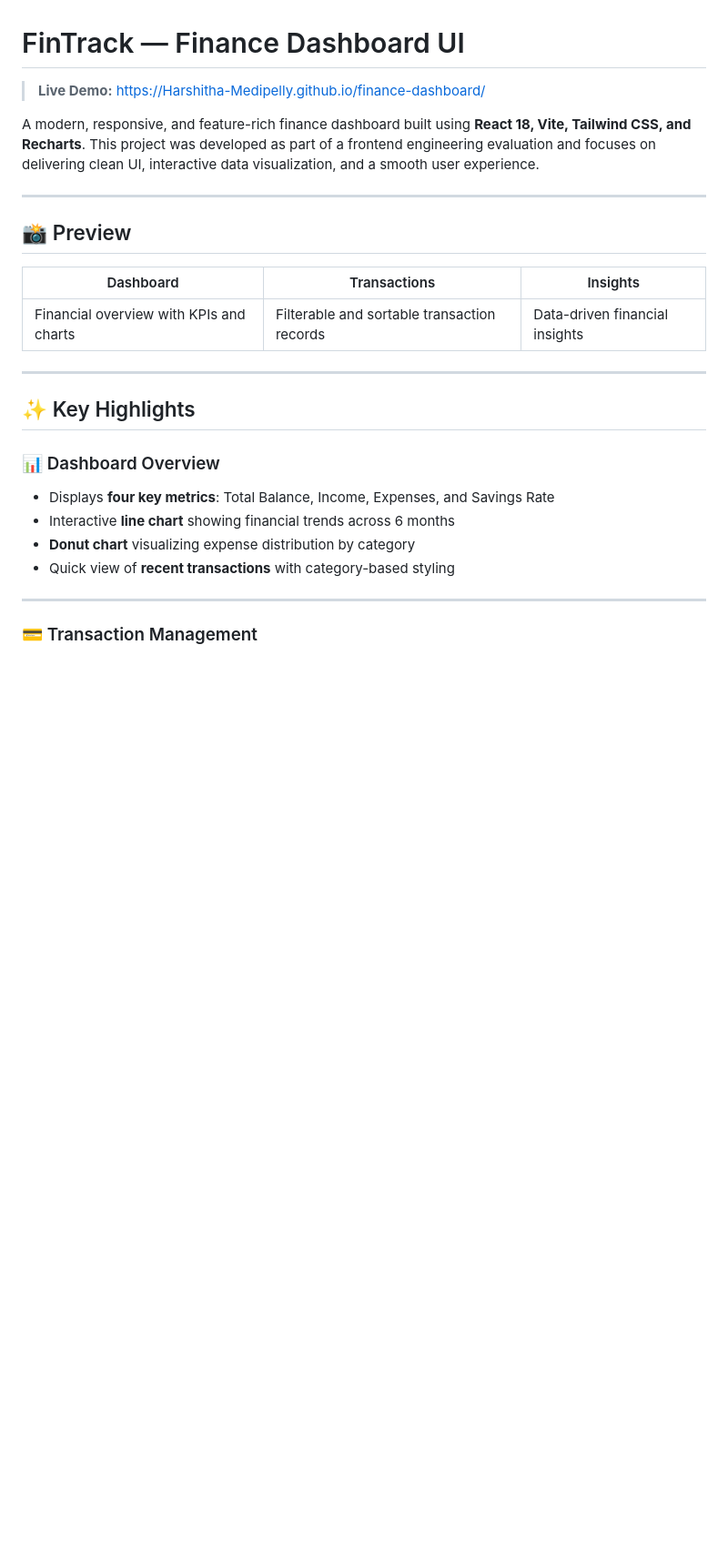
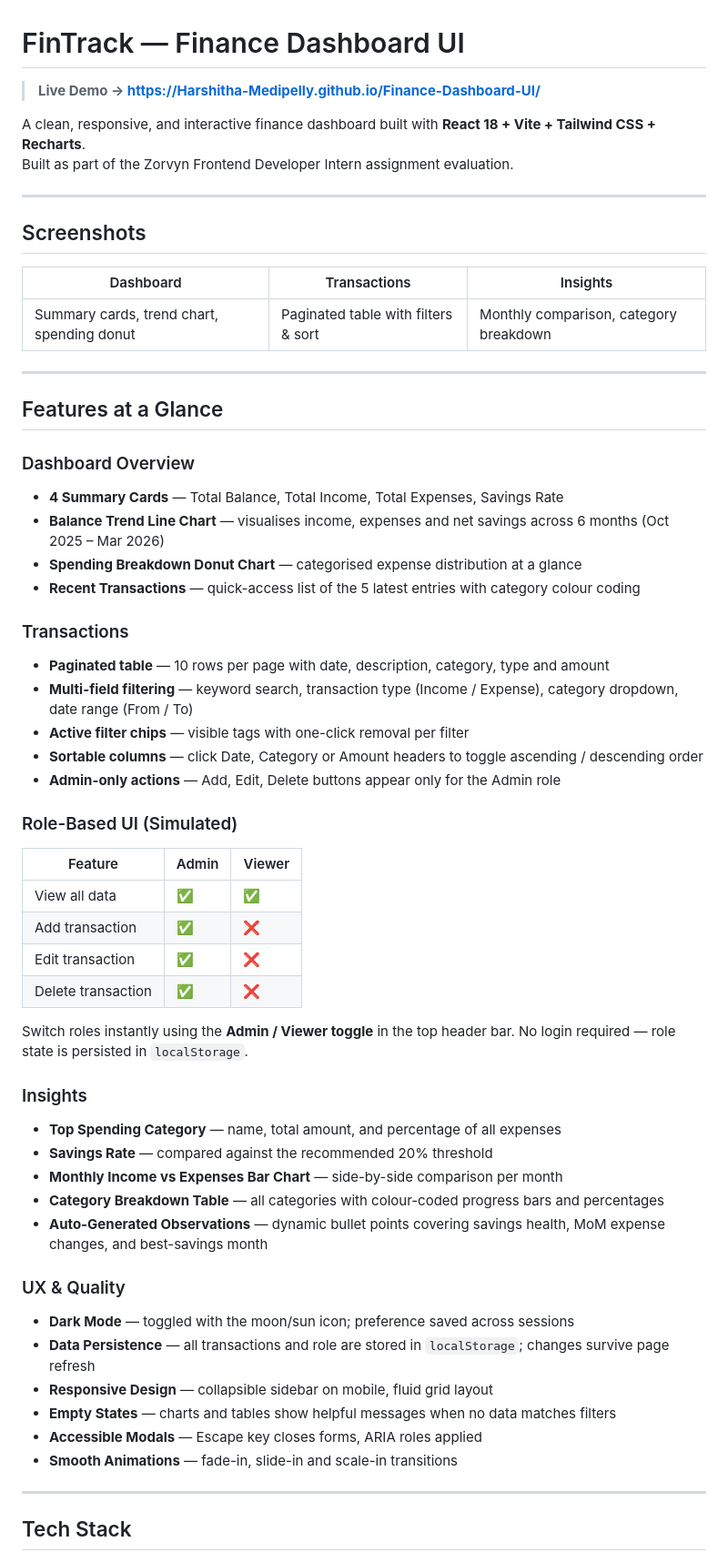
Before and after one commit to Harshitha-Medipelly/finance-dashboard, a Markdown page: README.md, the part around one of its changes. Shown at 91% size. GitHub-like rendering; blank space fills up the shorter version.

```diff
--- a/README.md
+++ b/README.md
@@ -1,30 +1,62 @@
 # FinTrack — Finance Dashboard UI
 
-> **Live Demo:** https://Harshitha-Medipelly.github.io/finance-dashboard/
+> **Live Demo → [https://Harshitha-Medipelly.github.io/Finance-Dashboard-UI/](https://gunjan-d.github.io/Finance-Dashboard-UI/)**
 
-A modern, responsive, and feature-rich finance dashboard built using **React 18, Vite, Tailwind CSS, and Recharts**.
-This project was developed as part of a frontend engineering evaluation and focuses on delivering clean UI, interactive data visualization, and a smooth user experience.
+A clean, responsive, and interactive finance dashboard built with **React 18 + Vite + Tailwind CSS + Recharts**.
+Built as part of the Zorvyn Frontend Developer Intern assignment evaluation.
 
 ---
 
-## 📸 Preview
+## Screenshots
 
-| Dashboard                               | Transactions                                | Insights                       |
-| --------------------------------------- | ------------------------------------------- | ------------------------------ |
-| Financial overview with KPIs and charts | Filterable and sortable transaction records | Data-driven financial insights |
+| Dashboard | Transactions | Insights |
+|---|---|---|
+| Summary cards, trend chart, spending donut | Paginated table with filters & sort | Monthly comparison, category breakdown |
 
 ---
 
-## ✨ Key Highlights
+## Features at a Glance
 
-### 📊 Dashboard Overview
+###  Dashboard Overview
+- **4 Summary Cards** — Total Balance, Total Income, Total Expenses, Savings Rate
+- **Balance Trend Line Chart** — visualises income, expenses and net savings across 6 months (Oct 2025 – Mar 2026)
+- **Spending Breakdown Donut Chart** — categorised expense distribution at a glance
+- **Recent Transactions** — quick-access list of the 5 latest entries with category colour coding
 
-* Displays **four key metrics**: Total Balance, Income, Expenses, and Savings Rate
-* Interactive **line chart** showing financial trends across 6 months
-* **Donut chart** visualizing expense distribution by category
-* Quick view of **recent transactions** with category-based styling
+###  Transactions
+- **Paginated table** — 10 rows per page with date, description, category, type and amount
+- **Multi-field filtering** — keyword search, transaction type (Income / Expense), category dropdown, date range (From / To)
+- **Active filter chips** — visible tags with one-click removal per filter
+- **Sortable columns** — click Date, Category or Amount headers to toggle ascending / descending order
+- **Admin-only actions** — Add, Edit, Delete buttons appear only for the Admin role
+
+###  Role-Based UI (Simulated)
+
+| Feature | Admin | Viewer |
+|---|---|---|
+| View all data | ✅ | ✅ |
+| Add transaction | ✅ | ❌ |
+| Edit transaction | ✅ | ❌ |
+| Delete transaction | ✅ | ❌ |
+
+Switch roles instantly using the **Admin / Viewer toggle** in the top header bar. No login required — role state is persisted in `localStorage`.
+
+###  Insights
+- **Top Spending Category** — name, total amount, and percentage of all expenses
+- **Savings Rate** — compared against the recommended 20% threshold
+- **Monthly Income vs Expenses Bar Chart** — side-by-side comparison per month
+- **Category Breakdown Table** — all categories with colour-coded progress bars and percentages
+- **Auto-Generated Observations** — dynamic bullet points covering savings health, MoM expense changes, and best-savings month
+
+###  UX & Quality
+- **Dark Mode** — toggled with the moon/sun icon; preference saved across sessions
+- **Data Persistence** — all transactions and role are stored in `localStorage`; changes survive page refresh
+- **Responsive Design** — collapsible sidebar on mobile, fluid grid layout
+- **Empty States** — charts and tables show helpful messages when no data matches filters
+- **Accessible Modals** — Escape key closes forms, ARIA roles applied
+- **Smooth Animations** — fade-in, slide-in and scale-in transitions
 
 ---
 
-### 💳 Transaction Management
+## Tech Stack
 
```
Also changed, not shown: other parts of README.md (+101 -132 lines).
